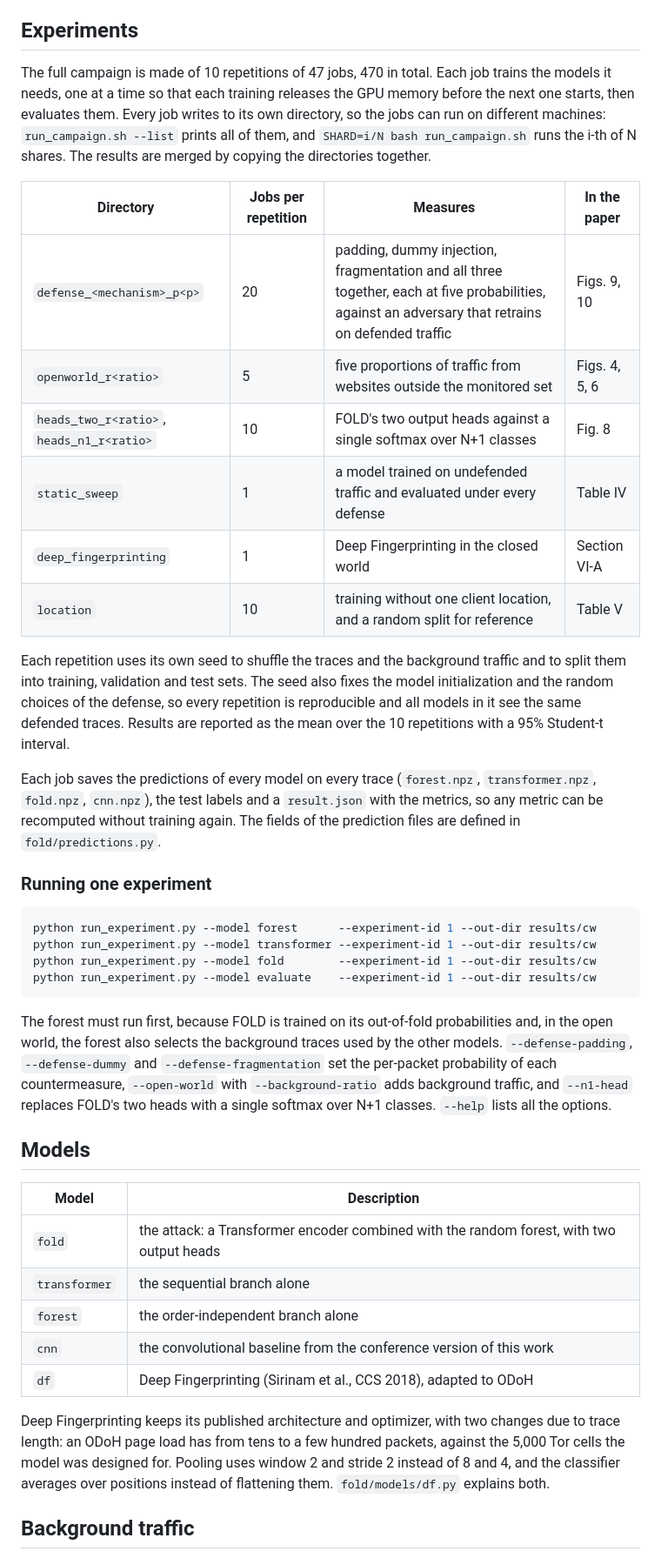
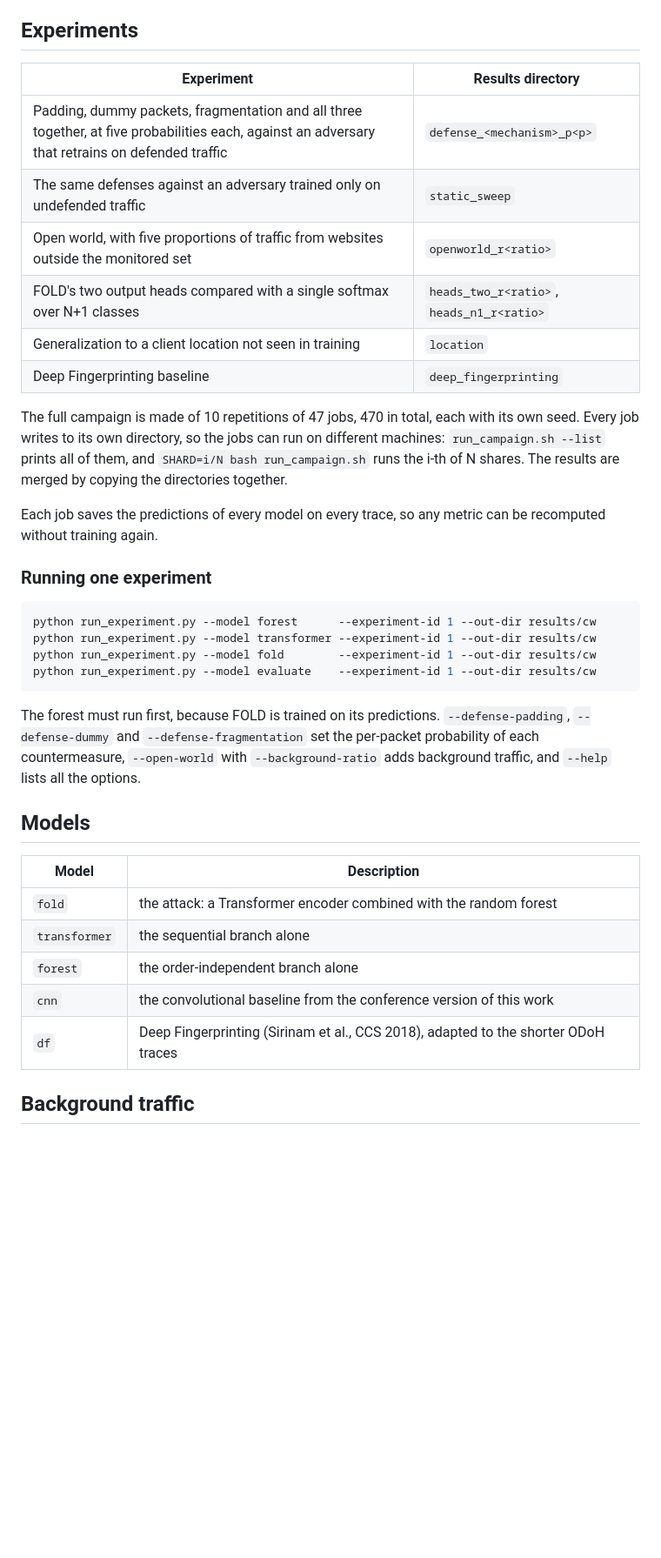
Before and after one commit to FedericoRinaudi/FOLD, a Markdown page: README.md, the part around one of its changes. Shown at 87% size. Rendered like a GitHub page; blank space fills up the shorter version.

Commit message:
DOCS: Simplified README removing some details

````diff
--- a/README.md
+++ b/README.md
@@ -35,20 +35,18 @@ To try a single repetition first, run `REPS=1 bash run_campaign.sh`.
 
 ## Experiments
 
-The full campaign is made of 10 repetitions of 47 jobs, 470 in total. Each job trains the models it needs, one at a time so that each training releases the GPU memory before the next one starts, then evaluates them. Every job writes to its own directory, so the jobs can run on different machines: `run_campaign.sh --list` prints all of them, and `SHARD=i/N bash run_campaign.sh` runs the i-th of N shares. The results are merged by copying the directories together.
+| Experiment | Results directory |
+|---|---|
+| Padding, dummy packets, fragmentation and all three together, at five probabilities each, against an adversary that retrains on defended traffic | `defense_<mechanism>_p<p>` |
+| The same defenses against an adversary trained only on undefended traffic | `static_sweep` |
+| Open world, with five proportions of traffic from websites outside the monitored set | `openworld_r<ratio>` |
+| FOLD's two output heads compared with a single softmax over N+1 classes | `heads_two_r<ratio>`, `heads_n1_r<ratio>` |
+| Generalization to a client location not seen in training | `location` |
+| Deep Fingerprinting baseline | `deep_fingerprinting` |
 
-| Directory | Jobs per repetition | Measures | In the paper |
-|---|---|---|---|
-| `defense_<mechanism>_p<p>` | 20 | padding, dummy injection, fragmentation and all three together, each at five probabilities, against an adversary that retrains on defended traffic | Figs. 9, 10 |
-| `openworld_r<ratio>` | 5 | five proportions of traffic from websites outside the monitored set | Figs. 4, 5, 6 |
-| `heads_two_r<ratio>`, `heads_n1_r<ratio>` | 10 | FOLD's two output heads against a single softmax over N+1 classes | Fig. 8 |
-| `static_sweep` | 1 | a model trained on undefended traffic and evaluated under every defense | Table IV |
-| `deep_fingerprinting` | 1 | Deep Fingerprinting in the closed world | Section VI-A |
-| `location` | 10 | training without one client location, and a random split for reference | Table V |
+The full campaign is made of 10 repetitions of 47 jobs, 470 in total, each with its own seed. Every job writes to its own directory, so the jobs can run on different machines: `run_campaign.sh --list` prints all of them, and `SHARD=i/N bash run_campaign.sh` runs the i-th of N shares. The results are merged by copying the directories together.
 
-Each repetition uses its own seed to shuffle the traces and the background traffic and to split them into training, validation and test sets. The seed also fixes the model initialization and the random choices of the defense, so every repetition is reproducible and all models in it see the same defended traces. Results are reported as the mean over the 10 repetitions with a 95% Student-t interval.
-
-Each job saves the predictions of every model on every trace (`forest.npz`, `transformer.npz`, `fold.npz`, `cnn.npz`), the test labels and a `result.json` with the metrics, so any metric can be recomputed without training again. The fields of the prediction files are defined in `fold/predictions.py`.
+Each job saves the predictions of every model on every trace, so any metric can be recomputed without training again.
 
 ### Running one experiment
 
@@ -59,19 +57,17 @@ python run_experiment.py --model fold        --experiment-id 1 --out-dir results
 python run_experiment.py --model evaluate    --experiment-id 1 --out-dir results/cw
 ```
 
-The forest must run first, because FOLD is trained on its out-of-fold probabilities and, in the open world, the forest also selects the background traces used by the other models. `--defense-padding`, `--defense-dummy` and `--defense-fragmentation` set the per-packet probability of each countermeasure, `--open-world` with `--background-ratio` adds background traffic, and `--n1-head` replaces FOLD's two heads with a single softmax over N+1 classes. `--help` lists all the options.
+The forest must run first, because FOLD is trained on its predictions. `--defense-padding`, `--defense-dummy` and `--defense-fragmentation` set the per-packet probability of each countermeasure, `--open-world` with `--background-ratio` adds background traffic, and `--help` lists all the options.
 
 ## Models
 
 | Model | Description |
 |---|---|
-| `fold` | the attack: a Transformer encoder combined with the random forest, with two output heads |
+| `fold` | the attack: a Transformer encoder combined with the random forest |
 | `transformer` | the sequential branch alone |
 | `forest` | the order-independent branch alone |
 | `cnn` | the convolutional baseline from the conference version of this work |
-| `df` | Deep Fingerprinting (Sirinam et al., CCS 2018), adapted to ODoH |
-
-Deep Fingerprinting keeps its published architecture and optimizer, with two changes due to trace length: an ODoH page load has from tens to a few hundred packets, against the 5,000 Tor cells the model was designed for. Pooling uses window 2 and stride 2 instead of 8 and 4, and the classifier averages over positions instead of flattening them. `fold/models/df.py` explains both.
+| `df` | Deep Fingerprinting (Sirinam et al., CCS 2018), adapted to the shorter ODoH traces |
 
 ## Background traffic
 
````
Also changed, not shown: other parts of README.md (+1 -3 lines).
